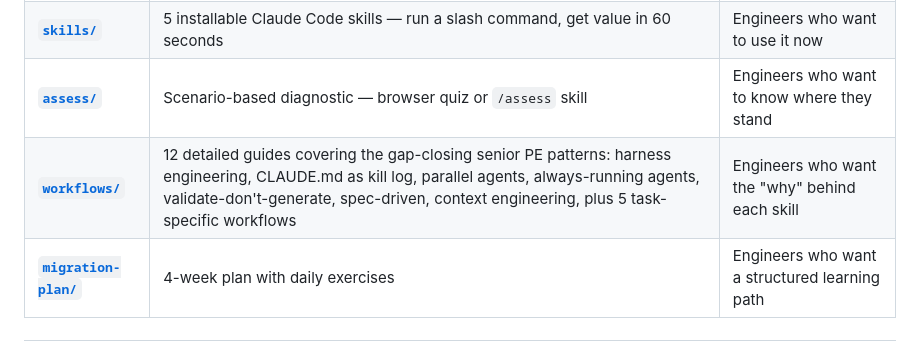
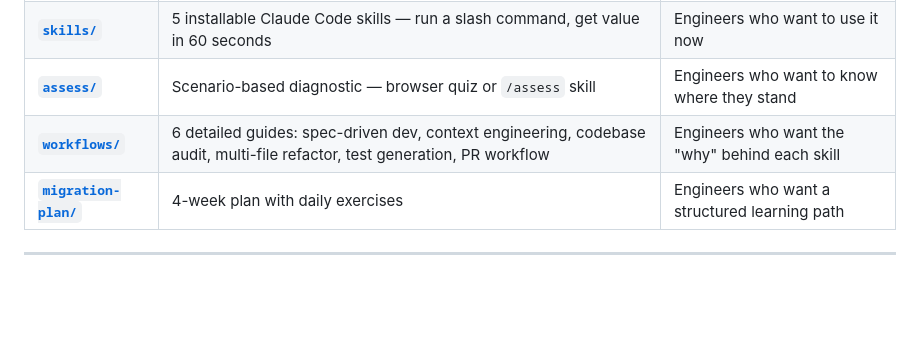
Before and after one commit to kamalkalwa/ai-native-engineer, a Markdown page: README.md, the part around the change. GitHub-like rendering; blank space fills up the shorter version.

Commit message:
Revert workflows/ row description; keep README changes purely additive

```diff
--- a/README.md
+++ b/README.md
@@ -32,7 +32,7 @@ Five skills included: [`assess`](skills/assess/SKILL.md) · [`audit`](skills/aud
 | **[`levels/`](levels/)** | Drop-in CLAUDE.md configs that change how AI tools behave — Level 1 coaches you, Level 3 gets out of your way | Start here after the diagnostic |
 | **[`skills/`](skills/)** | 5 installable Claude Code skills — run a slash command, get value in 60 seconds | Engineers who want to use it now |
 | **[`assess/`](assess/)** | Scenario-based diagnostic — browser quiz or `/assess` skill | Engineers who want to know where they stand |
-| **[`workflows/`](workflows/)** | 12 detailed guides covering the gap-closing senior PE patterns: harness engineering, CLAUDE.md as kill log, parallel agents, always-running agents, validate-don't-generate, spec-driven, context engineering, plus 5 task-specific workflows | Engineers who want the "why" behind each skill |
+| **[`workflows/`](workflows/)** | 6 detailed guides: spec-driven dev, context engineering, codebase audit, multi-file refactor, test generation, PR workflow | Engineers who want the "why" behind each skill |
 | **[`migration-plan/`](migration-plan/)** | 4-week plan with daily exercises | Engineers who want a structured learning path |
 
 ---
```
